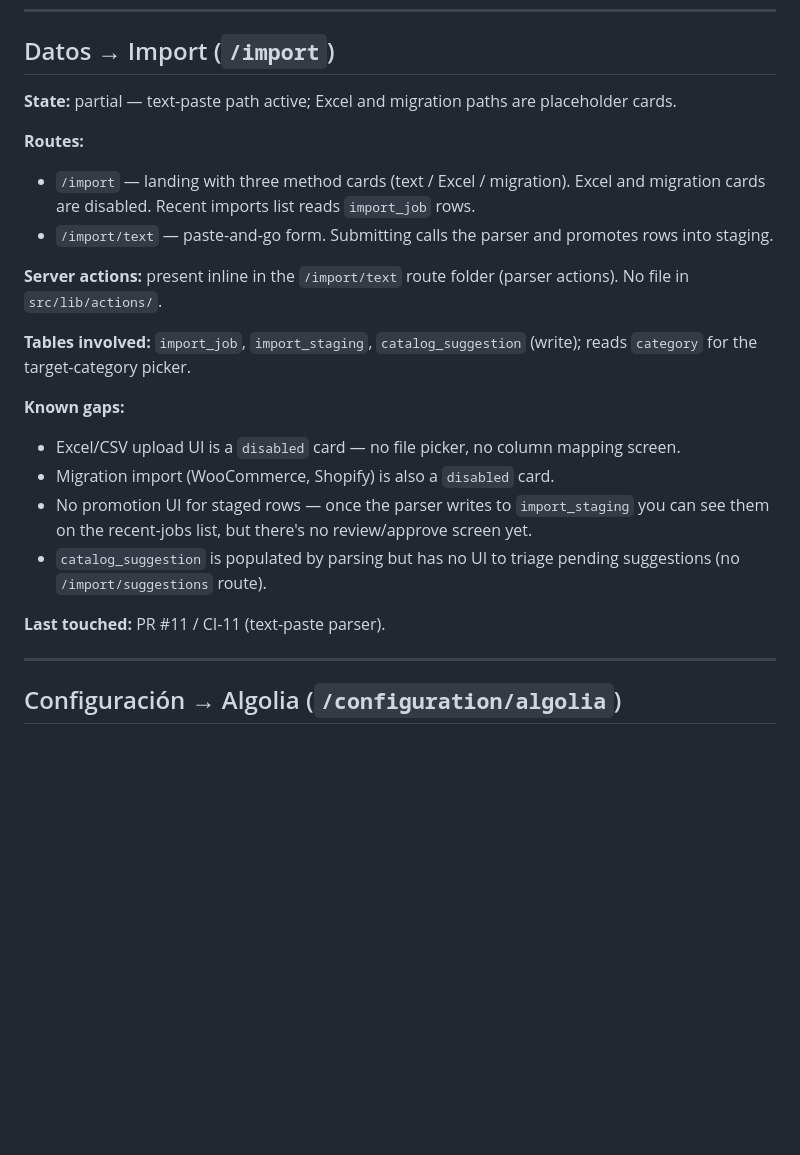
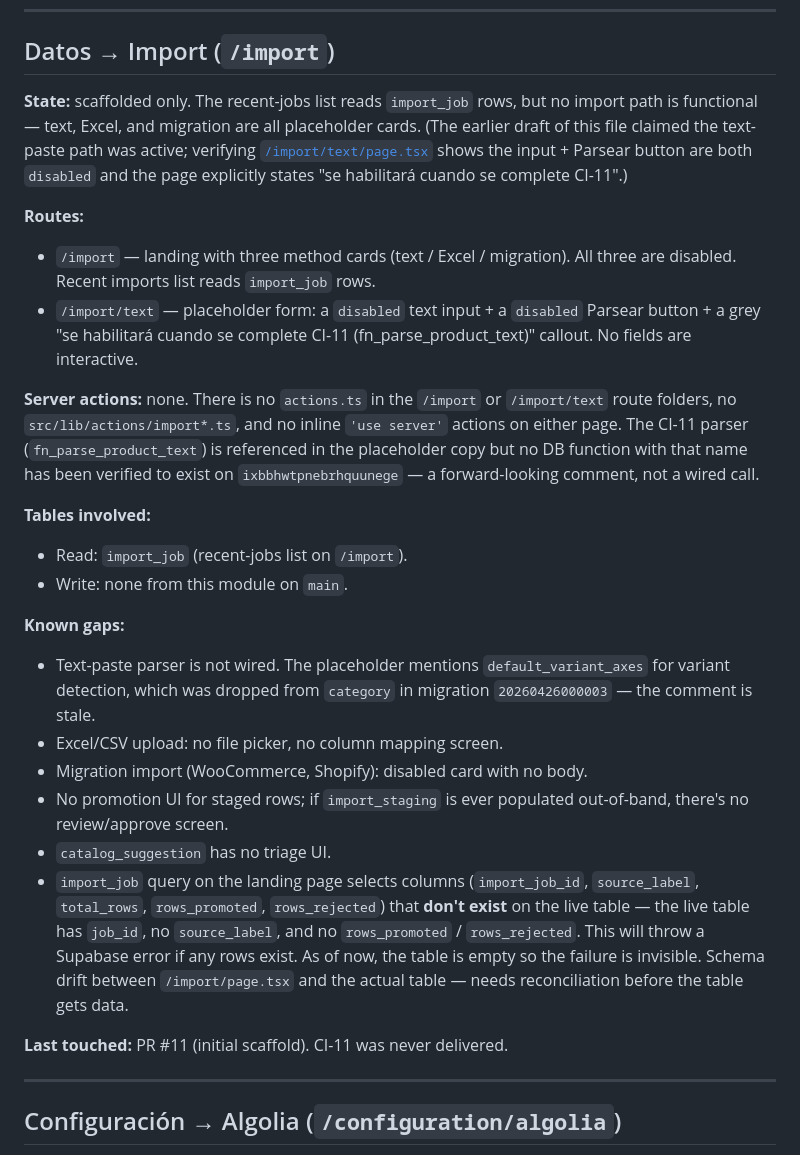
Before and after one commit to grolabsai/grolabs-app, a Markdown page: docs/state/modules.md, the part around one of its changes. Drawn GitHub-style; blank space fills up the shorter version.

```diff
--- a/docs/state/modules.md
+++ b/docs/state/modules.md
@@ -320,33 +346,51 @@ no admin UI has been built.
 
 ## Datos → Import (`/import`)
 
-**State:** partial — text-paste path active; Excel and migration paths
-are placeholder cards.
+**State:** scaffolded only. The recent-jobs list reads `import_job` rows,
+but no import path is functional — text, Excel, and migration are all
+placeholder cards. (The earlier draft of this file claimed the
+text-paste path was active; verifying
+[`/import/text/page.tsx`](src/app/[locale]/(app)/import/text/page.tsx)
+shows the input + Parsear button are both `disabled` and the page
+explicitly states "se habilitará cuando se complete CI-11".)
 
 **Routes:**
 - `/import` — landing with three method cards (text / Excel / migration).
-  Excel and migration cards are disabled. Recent imports list reads
-  `import_job` rows.
-- `/import/text` — paste-and-go form. Submitting calls the parser and
-  promotes rows into staging.
+  All three are disabled. Recent imports list reads `import_job` rows.
+- `/import/text` — placeholder form: a `disabled` text input + a
+  `disabled` Parsear button + a grey "se habilitará cuando se complete
+  CI-11 (fn_parse_product_text)" callout. No fields are interactive.
 
-**Server actions:** present inline in the `/import/text` route folder
-(parser actions). No file in `src/lib/actions/`.
+**Server actions:** none. There is no `actions.ts` in the `/import` or
+`/import/text` route folders, no `src/lib/actions/import*.ts`, and no
+inline `'use server'` actions on either page. The CI-11 parser
+(`fn_parse_product_text`) is referenced in the placeholder copy but no
+DB function with that name has been verified to exist on
+`ixbbhwtpnebrhquunege` — a forward-looking comment, not a wired call.
 
-**Tables involved:** `import_job`, `import_staging`, `catalog_suggestion`
-(write); reads `category` for the target-category picker.
+**Tables involved:**
+- Read: `import_job` (recent-jobs list on `/import`).
+- Write: none from this module on `main`.
 
 **Known gaps:**
-- Excel/CSV upload UI is a `disabled` card — no file picker, no column
-  mapping screen.
-- Migration import (WooCommerce, Shopify) is also a `disabled` card.
-- No promotion UI for staged rows — once the parser writes to
-  `import_staging` you can see them on the recent-jobs list, but there's
-  no review/approve screen yet.
-- `catalog_suggestion` is populated by parsing but has no UI to triage
-  pending suggestions (no `/import/suggestions` route).
+- Text-paste parser is not wired. The placeholder mentions
+  `default_variant_axes` for variant detection, which was dropped from
+  `category` in migration `20260426000003` — the comment is stale.
+- Excel/CSV upload: no file picker, no column mapping screen.
+- Migration import (WooCommerce, Shopify): disabled card with no body.
+- No promotion UI for staged rows; if `import_staging` is ever populated
+  out-of-band, there's no review/approve screen.
+- `catalog_suggestion` has no triage UI.
+- `import_job` query on the landing page selects columns
+  (`import_job_id`, `source_label`, `total_rows`, `rows_promoted`,
+  `rows_rejected`) that **don't exist** on the live table — the live
+  table has `job_id`, no `source_label`, and no `rows_promoted` /
+  `rows_rejected`. This will throw a Supabase error if any rows exist.
+  As of now, the table is empty so the failure is invisible. Schema
+  drift between `/import/page.tsx` and the actual table — needs
+  reconciliation before the table gets data.
 
-**Last touched:** PR #11 / CI-11 (text-paste parser).
+**Last touched:** PR #11 (initial scaffold). CI-11 was never delivered.
 
 ---
 
```
Also changed, not shown: other parts of docs/state/modules.md (+44 -18 lines), CLAUDE.md (+12 -0 lines), docs/state/in-flight.md (+24 -0 lines).
